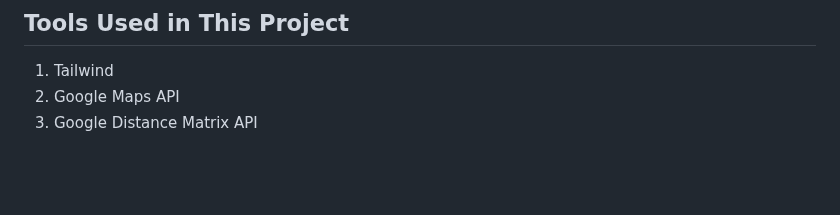
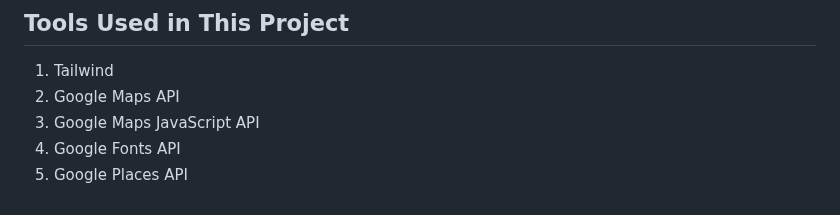
Before and after one commit to Elfelfa/Real-People-Travel, a Markdown page: README.md, the part around the change. Rendered like a GitHub page; blank space fills up the shorter version.

Commit message:
updated read.me
Added new tools

```diff
--- a/README.md
+++ b/README.md
@@ -96,4 +96,6 @@ If your answer is yes (and we all know it is), then **Real People Travel** is ju
 ## Tools Used in This Project
 1. Tailwind
 2. Google Maps API
-3. Google Distance Matrix API
+3. Google Maps JavaScript API
+4. Google Fonts API
+5. Google Places API
```
